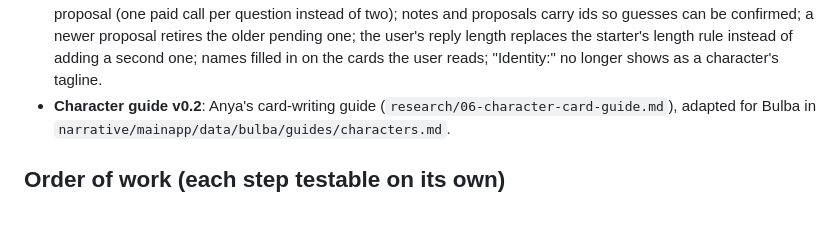
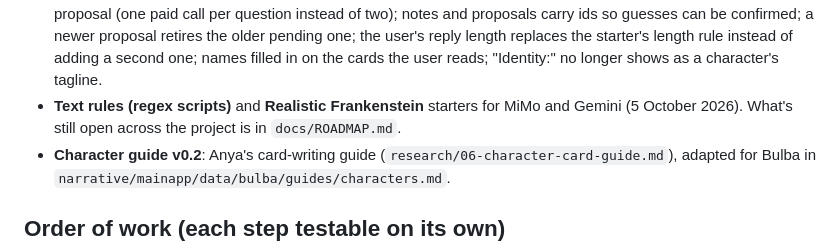
Before and after one commit to PineapplePatriot/NarrativeAI, a Markdown page: docs/bulba/PLAN.md, the part around the change. GitHub-like rendering; blank space fills up the shorter version.

```diff
--- a/docs/bulba/PLAN.md
+++ b/docs/bulba/PLAN.md
@@ -150,6 +150,8 @@ that didn't transfer. Never any keys.
   proposals carry ids so guesses can be confirmed; a newer proposal retires the older pending one; the
   user's reply length replaces the starter's length rule instead of adding a second one; names filled
   in on the cards the user reads; "Identity:" no longer shows as a character's tagline.
+- **Text rules (regex scripts)** and **Realistic Frankenstein** starters for MiMo and Gemini (5 October
+  2026). What's still open across the project is in `docs/ROADMAP.md`.
 - **Character guide v0.2**: Anya's card-writing guide (`research/06-character-card-guide.md`),
   adapted for Bulba in `narrative/mainapp/data/bulba/guides/characters.md`.
 
```
Also changed, not shown: README.md (+2 -0 lines), docs/ROADMAP.md (added, +71 -0 lines).
